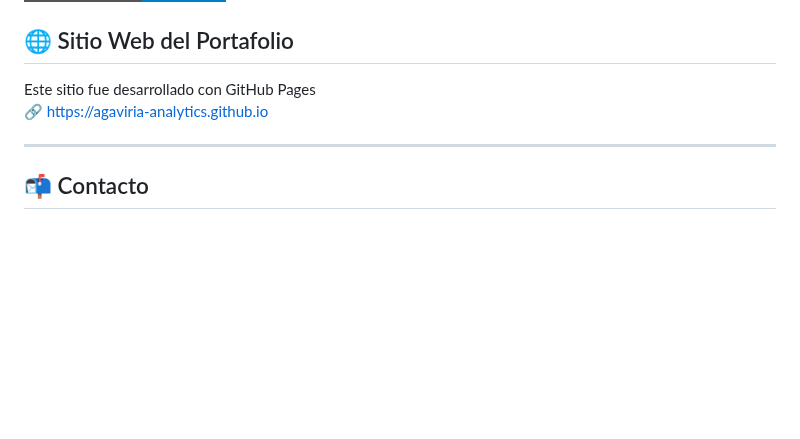
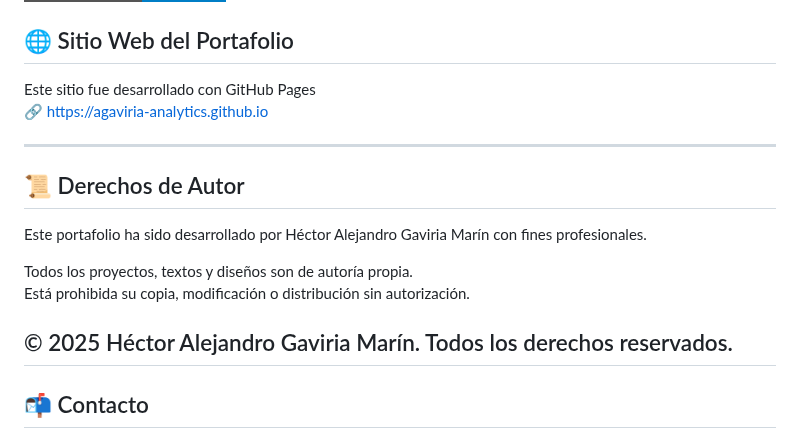
Before and after one commit to agaviria-analytics/agaviria-analytics.github.io, a Markdown page: README.md, the part around the change. GitHub-like rendering; badges without logos; blank space fills up the shorter version.

Commit message:
Protegiendo derechos de autor en el README

```diff
--- a/README.md
+++ b/README.md
@@ -94,6 +94,16 @@ Este sitio fue desarrollado con GitHub Pages
 
 ---
 
+## 📜 Derechos de Autor
+
+Este portafolio ha sido desarrollado por Héctor Alejandro Gaviria Marín con fines profesionales.
+
+Todos los proyectos, textos y diseños son de autoría propia.
+Está prohibida su copia, modificación o distribución sin autorización.
+
+© 2025 Héctor Alejandro Gaviria Marín. Todos los derechos reservados.
+---
+
 ## 📬 Contacto
 
 - 📍 Medellín, Colombia
```
